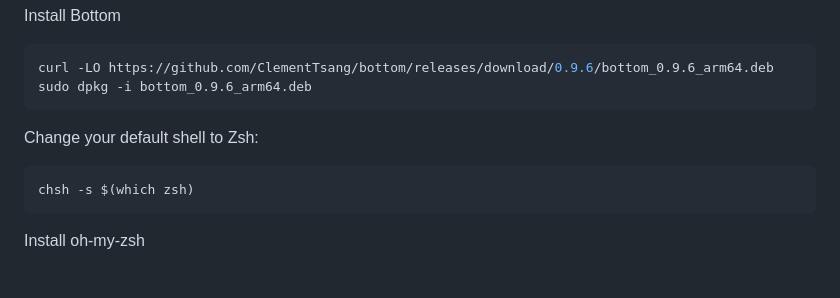
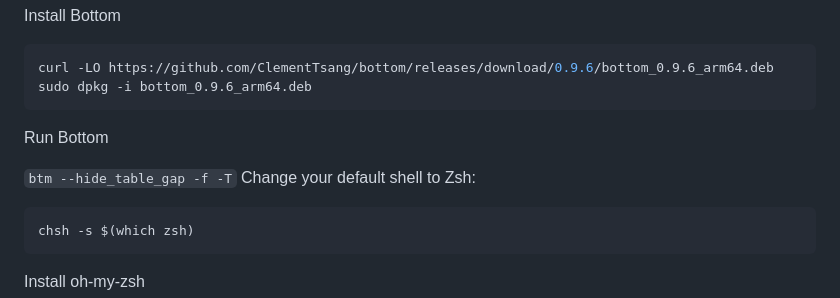
Before and after one commit to tommydenton/rfidsystem, a Markdown page: README.md, the part around the change. GitHub-like rendering; blank space fills up the shorter version.

Commit message:
Update README.md
btm --hide_table_gap -f -T

````diff
--- a/README.md
+++ b/README.md
@@ -94,7 +94,9 @@ Install Bottom
 curl -LO https://github.com/ClementTsang/bottom/releases/download/0.9.6/bottom_0.9.6_arm64.deb
 sudo dpkg -i bottom_0.9.6_arm64.deb
 ```
+Run Bottom
 
+```btm --hide_table_gap -f -T```
 Change your default shell to Zsh:
 
 ```zsh
````
